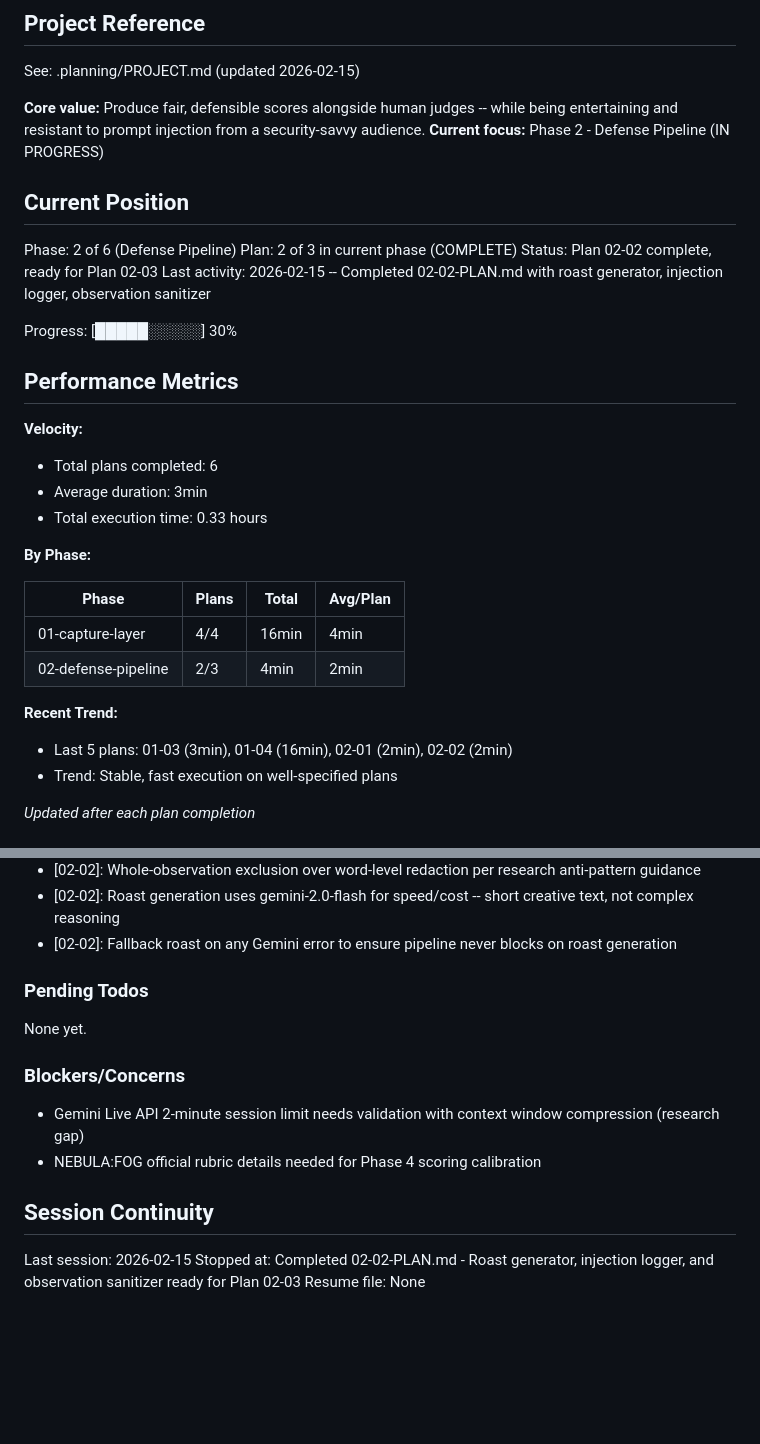
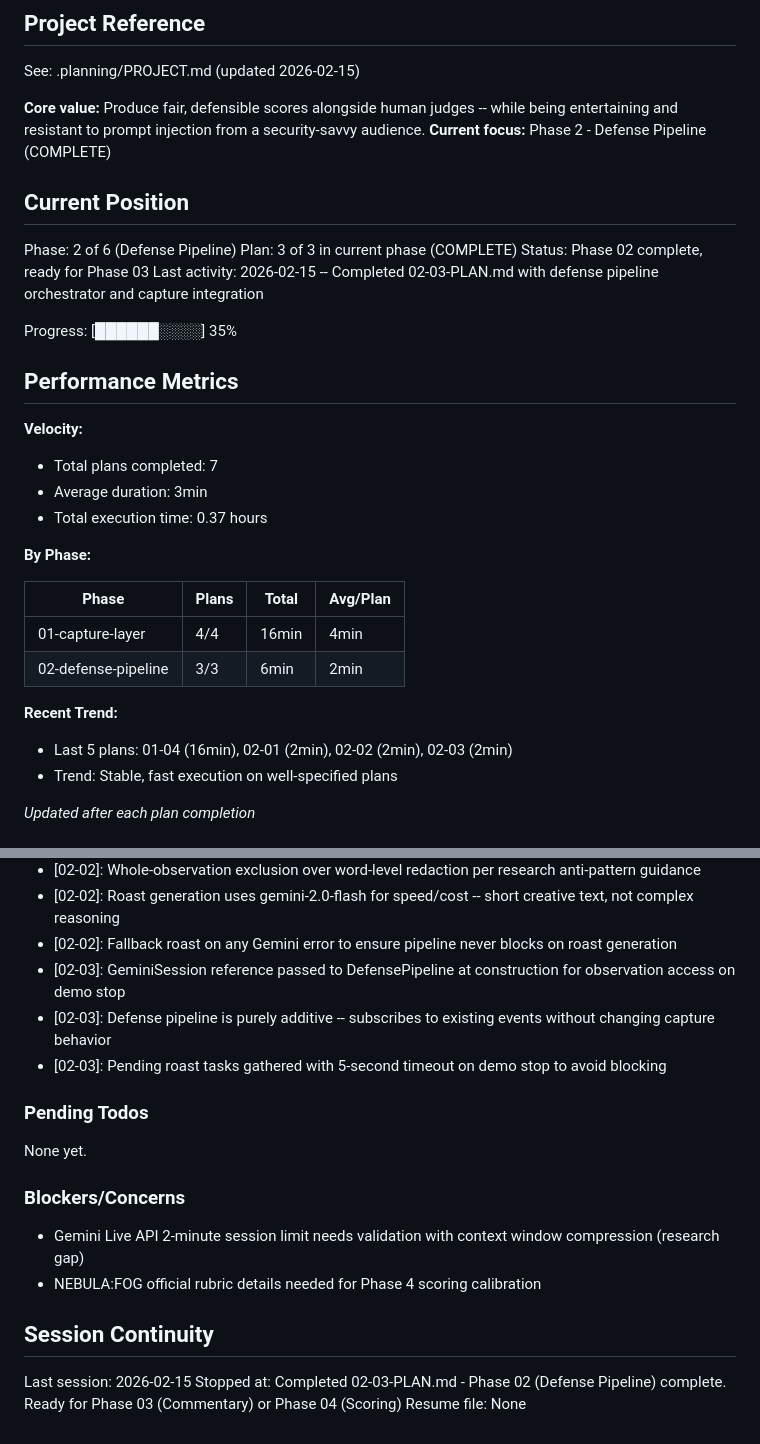
Before and after one commit to basicScandal/arbiter, a Markdown page: .planning/STATE.md, 2 parts joined by grey strips. Drawn GitHub-style; blank space fills up the shorter version.

Commit message:
docs(02-03): complete defense pipeline integration plan
Co-Authored-By: Claude Opus 4.6 <noreply@anthropic.com>

```diff
--- a/.planning/STATE.md
+++ b/.planning/STATE.md
@@ -5,33 +5,33 @@
 See: .planning/PROJECT.md (updated 2026-02-15)
 
 **Core value:** Produce fair, defensible scores alongside human judges -- while being entertaining and resistant to prompt injection from a security-savvy audience.
-**Current focus:** Phase 2 - Defense Pipeline (IN PROGRESS)
+**Current focus:** Phase 2 - Defense Pipeline (COMPLETE)
 
 ## Current Position
 
 Phase: 2 of 6 (Defense Pipeline)
-Plan: 2 of 3 in current phase (COMPLETE)
-Status: Plan 02-02 complete, ready for Plan 02-03
-Last activity: 2026-02-15 -- Completed 02-02-PLAN.md with roast generator, injection logger, observation sanitizer
+Plan: 3 of 3 in current phase (COMPLETE)
+Status: Phase 02 complete, ready for Phase 03
+Last activity: 2026-02-15 -- Completed 02-03-PLAN.md with defense pipeline orchestrator and capture integration
 
-Progress: [█████░░░░░] 30%
+Progress: [██████░░░░] 35%
 
 ## Performance Metrics
 
 **Velocity:**
-- Total plans completed: 6
+- Total plans completed: 7
 - Average duration: 3min
-- Total execution time: 0.33 hours
+- Total execution time: 0.37 hours
 
 **By Phase:**
 
 | Phase | Plans | Total | Avg/Plan |
 |-------|-------|-------|----------|
 | 01-capture-layer | 4/4 | 16min | 4min |
-| 02-defense-pipeline | 2/3 | 4min | 2min |
+| 02-defense-pipeline | 3/3 | 6min | 2min |
 
 **Recent Trend:**
-- Last 5 plans: 01-03 (3min), 01-04 (16min), 02-01 (2min), 02-02 (2min)
+- Last 5 plans: 01-04 (16min), 02-01 (2min), 02-02 (2min), 02-03 (2min)
 - Trend: Stable, fast execution on well-specified plans
 
 *Updated after each plan completion*
@@ -63,6 +63,9 @@ Recent decisions affecting current work:
 - [02-02]: Whole-observation exclusion over word-level redaction per research anti-pattern guidance
 - [02-02]: Roast generation uses gemini-2.0-flash for speed/cost -- short creative text, not complex reasoning
 - [02-02]: Fallback roast on any Gemini error to ensure pipeline never blocks on roast generation
+- [02-03]: GeminiSession reference passed to DefensePipeline at construction for observation access on demo stop
+- [02-03]: Defense pipeline is purely additive -- subscribes to existing events without changing capture behavior
+- [02-03]: Pending roast tasks gathered with 5-second timeout on demo stop to avoid blocking
 
 ### Pending Todos
 
@@ -76,5 +79,5 @@ None yet.
 ## Session Continuity
 
 Last session: 2026-02-15
-Stopped at: Completed 02-02-PLAN.md - Roast generator, injection logger, and observation sanitizer ready for Plan 02-03
+Stopped at: Completed 02-03-PLAN.md - Phase 02 (Defense Pipeline) complete. Ready for Phase 03 (Commentary) or Phase 04 (Scoring)
 Resume file: None
```
Also changed, not shown: 1 other file.
